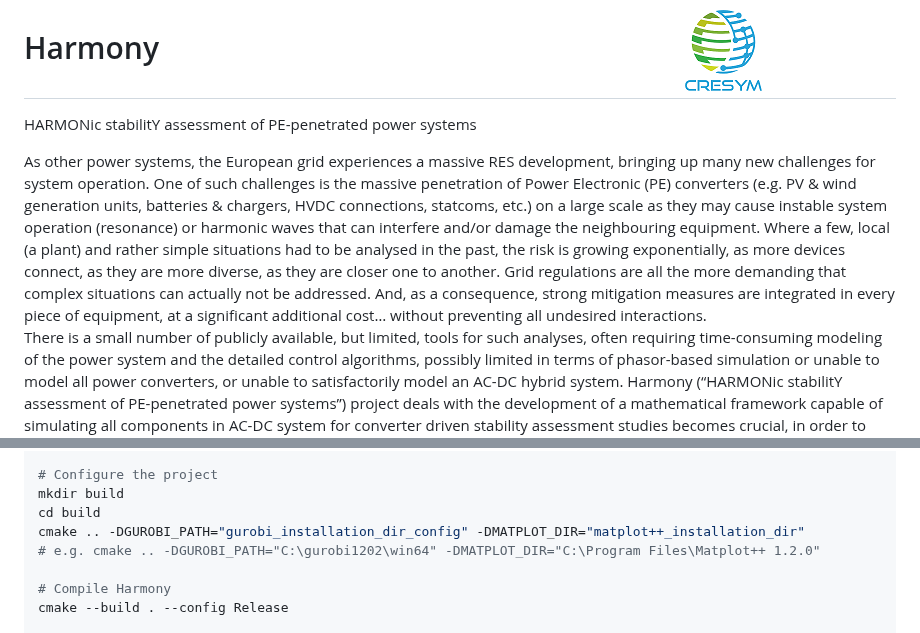
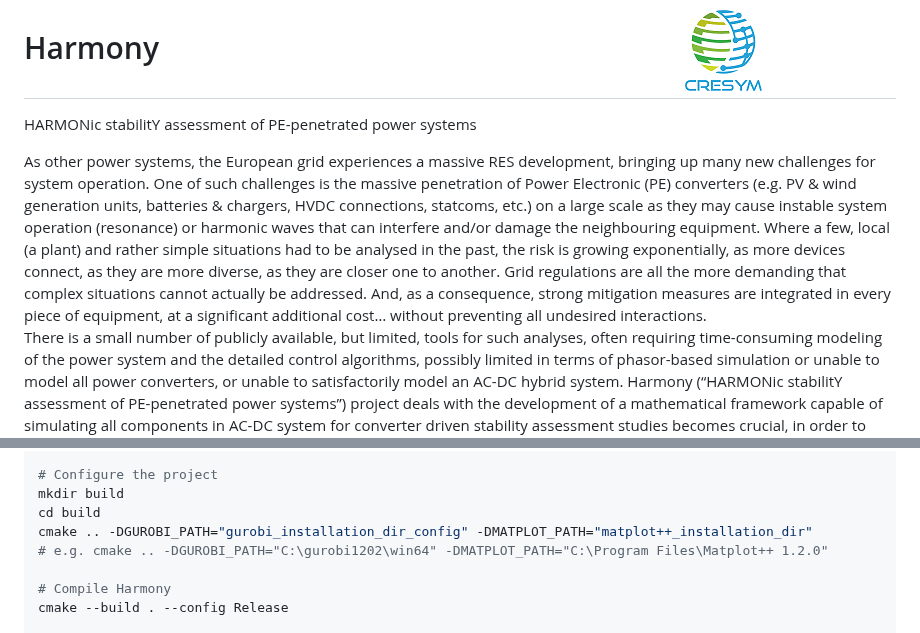
Before and after one commit to CRESYM/Harmony, a Markdown page: README.md, 2 parts joined by grey strips. GitHub-like rendering.

```diff
--- a/README.md
+++ b/README.md
@@ -3,7 +3,7 @@
 HARMONic stabilitY assessment of PE-penetrated power systems
 
 As other power systems, the European grid experiences a massive RES development, bringing up many new challenges for system operation. One of such challenges is the massive penetration of Power Electronic (PE) converters (e.g. PV & wind generation units, batteries & chargers, HVDC connections, statcoms, etc.) on a large scale as they may cause instable system operation (resonance) or harmonic waves that can interfere and/or damage the neighbouring equipment.
-Where a few, local (a plant) and rather simple situations had to be analysed in the past, the risk is growing exponentially, as more devices connect, as they are more diverse, as they are closer one to another. Grid regulations are all the more demanding that complex situations can actually not be addressed. And, as a consequence, strong mitigation measures are integrated in every piece of equipment, at a significant additional cost… without preventing all undesired interactions.
+Where a few, local (a plant) and rather simple situations had to be analysed in the past, the risk is growing exponentially, as more devices connect, as they are more diverse, as they are closer one to another. Grid regulations are all the more demanding that complex situations cannot actually be addressed. And, as a consequence, strong mitigation measures are integrated in every piece of equipment, at a significant additional cost… without preventing all undesired interactions.
 There is a small number of publicly available, but limited, tools for such analyses, often requiring time-consuming modeling of the power system and the detailed control algorithms, possibly limited in terms of phasor-based simulation or unable to model all power converters, or unable to satisfactorily model an AC-DC hybrid system.
 Harmony (“HARMONic stabilitY assessment of PE-penetrated power systems”) project deals with the development of a mathematical framework capable of simulating all components in AC-DC system for converter driven stability assessment studies becomes crucial, in order to complement present tools, and eventually:
 (i) ease the performance of stability assessment studies;
@@ -45,8 +45,8 @@ conda activate harmony
 # Configure the project
 mkdir build
 cd build
-cmake .. -DGUROBI_PATH="gurobi_installation_dir_config" -DMATPLOT_DIR="matplot++_installation_dir"
-# e.g. cmake .. -DGUROBI_PATH="C:\gurobi1202\win64" -DMATPLOT_DIR="C:\Program Files\Matplot++ 1.2.0"
+cmake .. -DGUROBI_PATH="gurobi_installation_dir_config" -DMATPLOT_PATH="matplot++_installation_dir"
+# e.g. cmake .. -DGUROBI_PATH="C:\gurobi1202\win64" -DMATPLOT_PATH="C:\Program Files\Matplot++ 1.2.0"
 
 # Compile Harmony
 cmake --build . --config Release
```
Also changed, not shown: other parts of README.md (+1 -1 lines).
